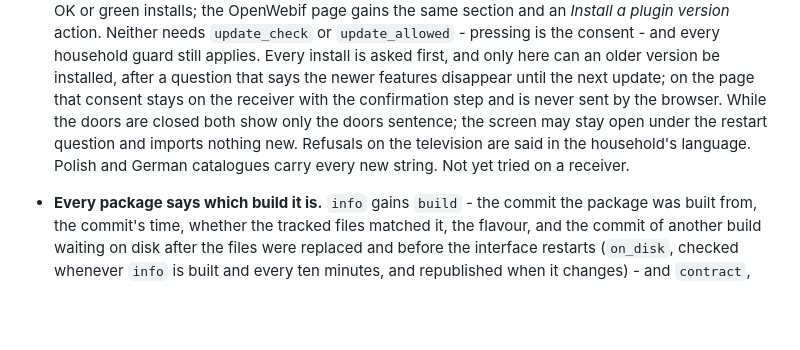
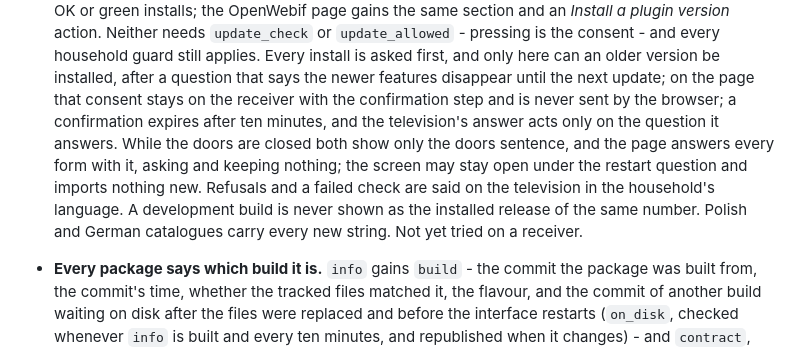
Before and after one commit to deltasystems-pl/enigma2-mqtt-bridge, a Markdown page: CHANGELOG.md, the part around the change. Rendered like a GitHub page; blank space fills up the shorter version.

```diff
--- a/CHANGELOG.md
+++ b/CHANGELOG.md
@@ -46,10 +46,13 @@ version that has no section here.
   the consent - and every household guard still applies. Every install is asked first, and only
   here can an older version be installed, after a question that says the newer features disappear
   until the next update; on the page that consent stays on the receiver with the confirmation step
-  and is never sent by the browser. While the doors are closed both show only the doors sentence;
-  the screen may stay open under the restart question and imports nothing new. Refusals on the
-  television are said in the household's language. Polish and German catalogues carry every new
-  string. Not yet tried on a receiver.
+  and is never sent by the browser; a confirmation expires after ten minutes, and the television's
+  answer acts only on the question it answers. While the doors are closed both show only the doors
+  sentence, and the page answers every form with it, asking and keeping nothing; the screen may
+  stay open under the restart question and imports nothing new. Refusals and a failed check are
+  said on the television in the household's language. A development build is never shown as the
+  installed release of the same number. Polish and German catalogues carry every new string. Not
+  yet tried on a receiver.
 
 - **Every package says which build it is.** `info` gains `build` - the commit the package was
   built from, the commit's time, whether the tracked files matched it, the flavour, and the commit
```
Also changed, not shown: docs/SETUP.md (+14 -8 lines).
